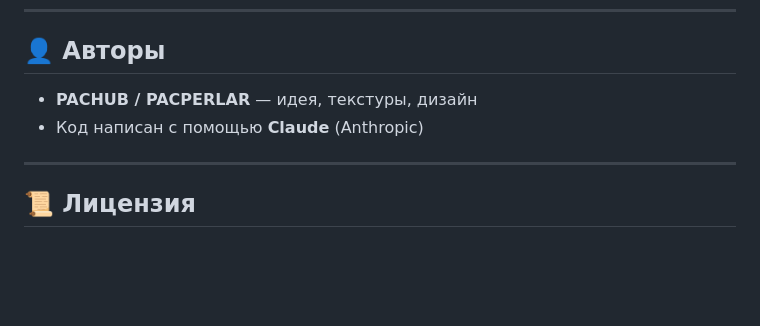
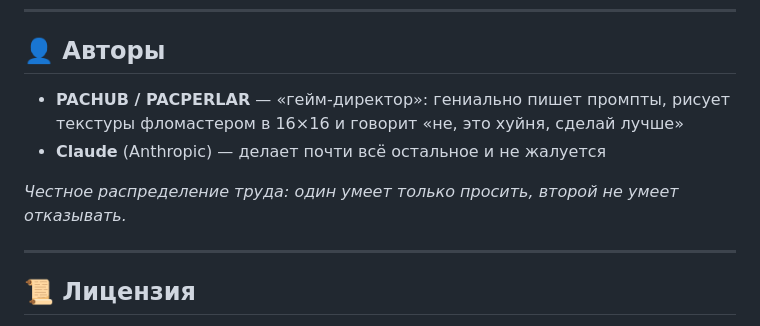
Before and after one commit to PacHub228/PACMine, a Markdown page: README.ru.md, the part around the change. Rendered like a GitHub page; blank space fills up the shorter version.

Commit message:
README.ru: honest authors section
Co-Authored-By: Claude Fable 5 <noreply@anthropic.com>

```diff
--- a/README.ru.md
+++ b/README.ru.md
@@ -96,8 +96,10 @@ launcher/              — кроссплатформенный лаунчер (
 
 ## 👤 Авторы
 
-- **PACHUB / PACPERLAR** — идея, текстуры, дизайн
-- Код написан с помощью **Claude** (Anthropic)
+- **PACHUB / PACPERLAR** — «гейм-директор»: гениально пишет промпты, рисует текстуры фломастером в 16×16 и говорит «не, это хуйня, сделай лучше»
+- **Claude** (Anthropic) — делает почти всё остальное и не жалуется
+
+*Честное распределение труда: один умеет только просить, второй не умеет отказывать.*
 
 ---
 
```
